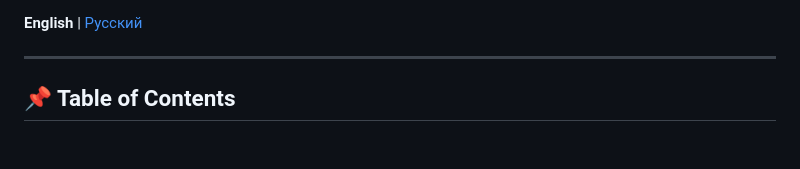
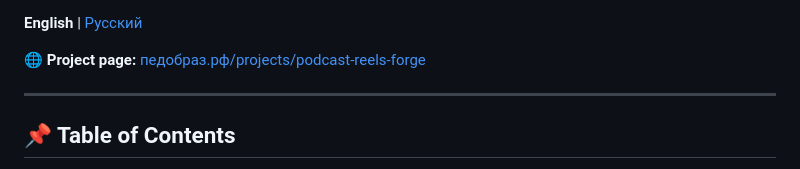
Before and after one commit to Bormotoon/Podcast-Reels-Forge, a Markdown page: README.en.md, the part around one of its changes. Drawn GitHub-style; blank space fills up the shorter version.

Commit message:
docs: link to the project page on педобраз.рф + unified donate badge

```diff
--- a/README.en.md
+++ b/README.en.md
@@ -7,5 +9,7 @@
 
 **English** | [Русский](README.md)
+
+🌐 **Project page:** [педобраз.рф/projects/podcast-reels-forge](https://xn--80abidn3bem.xn--p1ai/projects/podcast-reels-forge/)
 
 ---
 
```
Also changed, not shown: other parts of README.en.md (+2 -0 lines).
